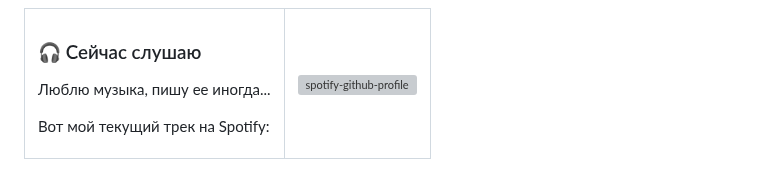
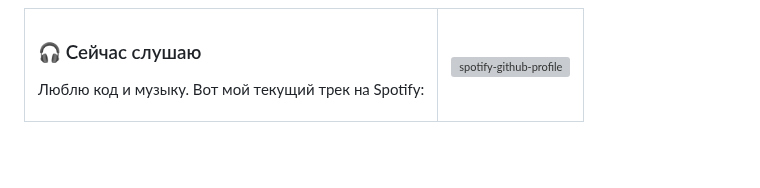
Before and after one commit to someotb/someotb, a Markdown page: README.md, the part around one of its changes. Rendered like a GitHub page; blank space fills up the shorter version; grey boxes are pictures that could not be loaded.

```diff
--- a/README.md
+++ b/README.md
@@ -22,4 +22,3 @@
       <h3>🎧 Сейчас слушаю</h3>
-      <p>Люблю музыка, пишу ее иногда...</p>
-      <p>Вот мой текущий трек на Spotify:</p>
+      <p>Люблю код и музыку. Вот мой текущий трек на Spotify:</p>
     </td>
```
Also changed, not shown: other parts of README.md (+2 -2 lines).
